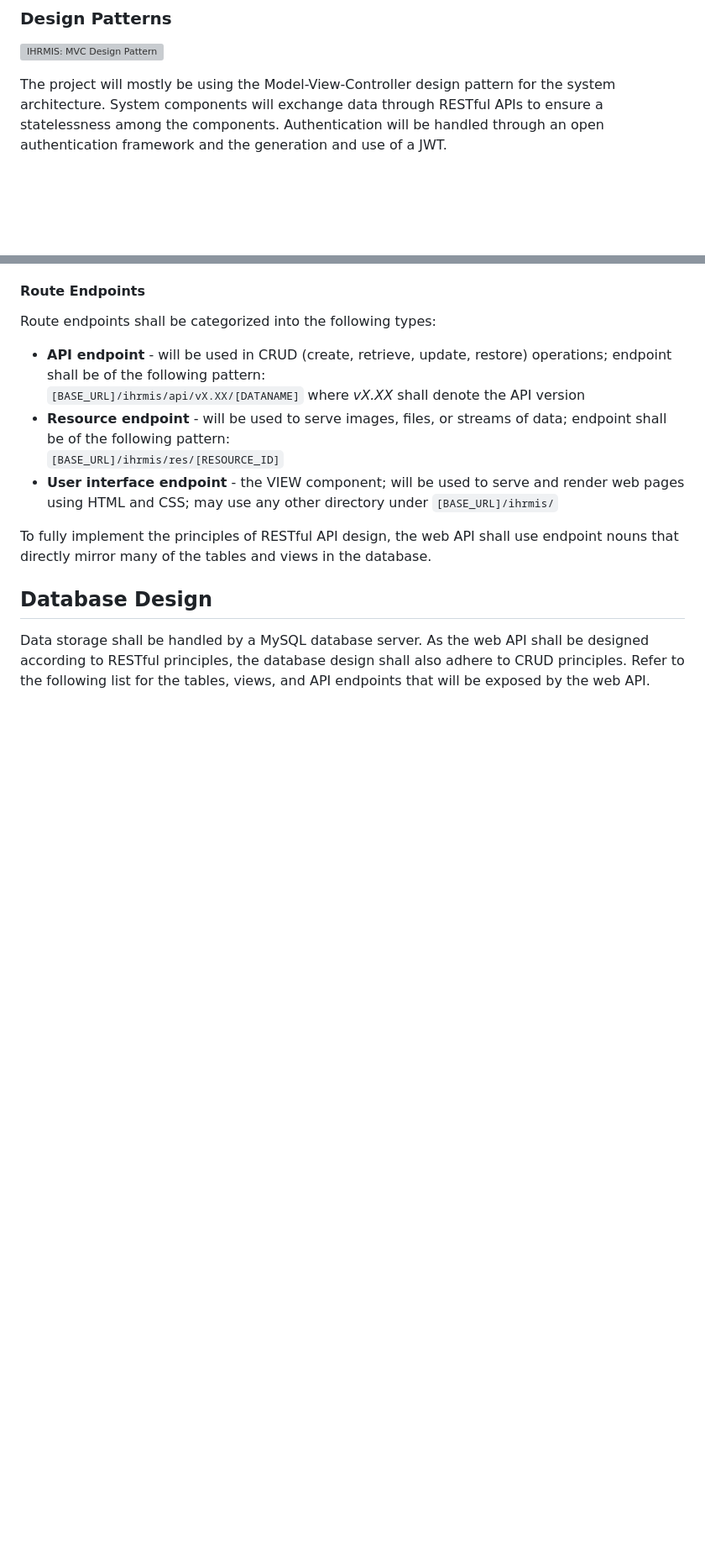
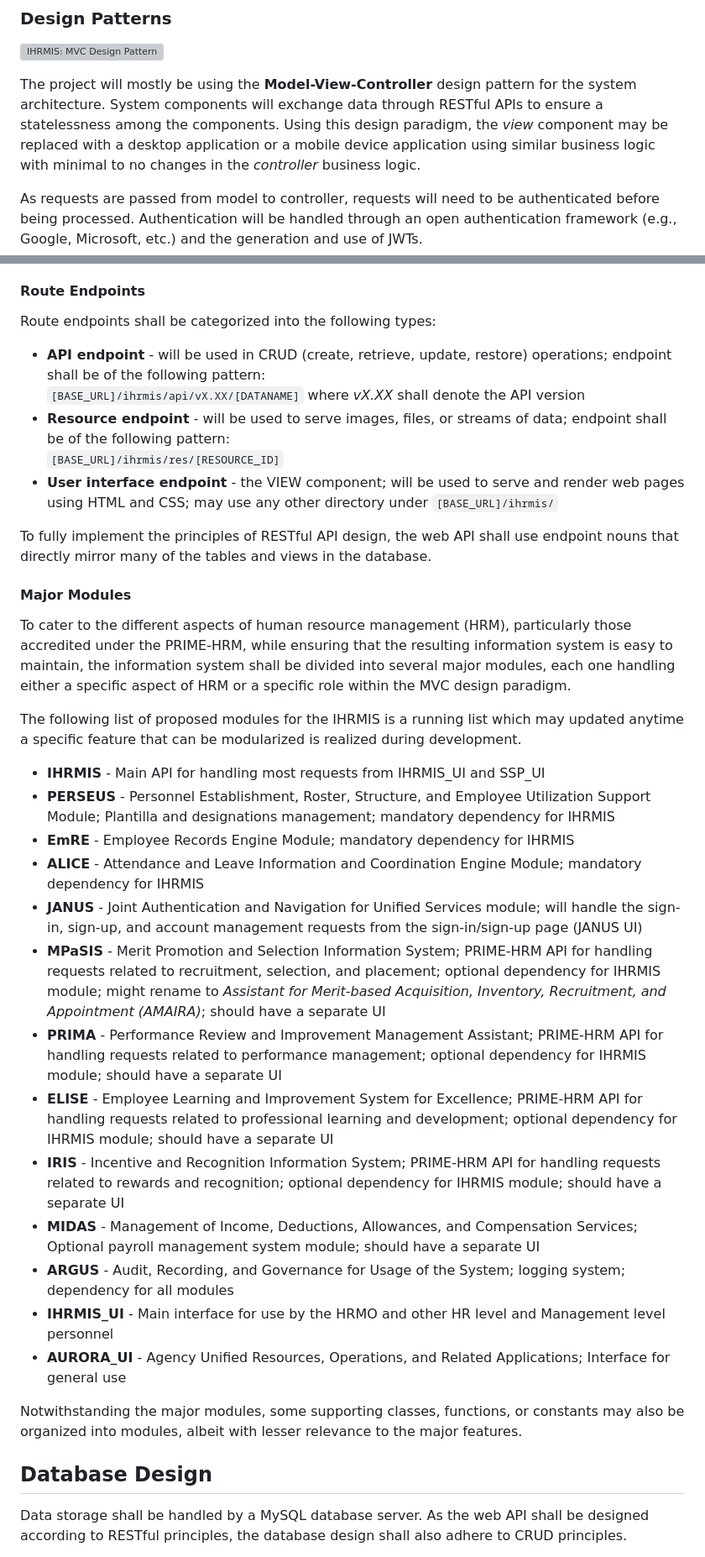
Before and after one commit to GeoDuqueza1939/IHRMIS-Web, a Markdown page: .docsanddesign/Design.md, 2 parts joined by grey strips. Shown at 84% size. Rendered like a GitHub page; blank space fills up the shorter version; grey boxes are pictures that could not be loaded.

Commit message:
Updated Design
* Updated design document
* Added a UML diagram for classes and modules

```diff
--- a/.docsanddesign/Design.md
+++ b/.docsanddesign/Design.md
@@ -65,7 +65,9 @@ Recommended system requirements:
 
 ![IHRMIS: MVC Design Pattern](./Design%20Diagrams/Design_Pattern-MVC.png "IHRMIS: MVC Design Pattern")
 
-The project will mostly be using the Model-View-Controller design pattern for the system architecture. System components will exchange data through RESTful APIs to ensure a statelessness among the components. Authentication will be handled through an open authentication framework and the generation and use of a JWT.
+The project will mostly be using the **Model-View-Controller** design pattern for the system architecture. System components will exchange data through RESTful APIs to ensure a statelessness among the components. Using this design paradigm, the *view* component may be replaced with a desktop application or a mobile device application using similar business logic with minimal to no changes in the *controller* business logic.
+
+As requests are passed from model to controller, requests will need to be authenticated before being processed. Authentication will be handled through an open authentication framework (e.g., Google, Microsoft, etc.) and the generation and use of JWTs.
 
 #### Route Endpoints
 
@@ -77,7 +79,29 @@ Route endpoints shall be categorized into the following types:
 
 To fully implement the principles of RESTful API design, the web API shall use endpoint nouns that directly mirror many of the tables and views in the database.
 
+#### Major Modules
+
+To cater to the different aspects of human resource management (HRM), particularly those accredited under the PRIME-HRM, while ensuring that the resulting information system is easy to maintain, the information system shall be divided into several major modules, each one handling either a specific aspect of HRM or a specific role within the MVC design paradigm.
+
+The following list of proposed modules for the IHRMIS is a running list which may updated anytime a specific feature that can be modularized is realized during development.
+
+* **IHRMIS** - Main API for handling most requests from IHRMIS_UI and SSP_UI
+* **PERSEUS** - Personnel Establishment, Roster, Structure, and Employee Utilization Support Module; Plantilla and designations management; mandatory dependency for IHRMIS
+* **EmRE** - Employee Records Engine Module; mandatory dependency for IHRMIS
+* **ALICE** - Attendance and Leave Information and Coordination Engine Module; mandatory dependency for IHRMIS
+* **JANUS** - Joint Authentication and Navigation for Unified Services module; will handle the sign-in, sign-up, and account management requests from the sign-in/sign-up page (JANUS UI)
+* **MPaSIS** - Merit Promotion and Selection Information System; PRIME-HRM API for handling requests related to recruitment, selection, and placement; optional dependency for IHRMIS module; might rename to *Assistant for Merit-based Acquisition, Inventory, Recruitment, and Appointment (AMAIRA)*; should have a separate UI
+* **PRIMA** - Performance Review and Improvement Management Assistant; PRIME-HRM API for handling requests related to performance management; optional dependency for IHRMIS module; should have a separate UI
+* **ELISE** - Employee Learning and Improvement System for Excellence; PRIME-HRM API for handling requests related to professional learning and development; optional dependency for IHRMIS module; should have a separate UI
+* **IRIS** - Incentive and Recognition Information System; PRIME-HRM API for handling requests related to rewards and recognition; optional dependency for IHRMIS module; should have a separate UI
+* **MIDAS** - Management of Income, Deductions, Allowances, and Compensation Services; Optional payroll management system module; should have a separate UI
+* **ARGUS** - Audit, Recording, and Governance for Usage of the System; logging system; dependency for all modules
+* **IHRMIS_UI** - Main interface for use by the HRMO and other HR level and Management level personnel
+* **AURORA_UI** - Agency Unified Resources, Operations, and Related Applications; Interface for general use
+
+Notwithstanding the major modules, some supporting classes, functions, or constants may also be organized into modules, albeit with lesser relevance to the major features.
+
 ## Database Design
 
-Data storage shall be handled by a MySQL database server. As the web API shall be designed according to RESTful principles, the database design shall also adhere to CRUD principles. Refer to the following list for the tables, views, and API endpoints that will be exposed by the web API.
+Data storage shall be handled by a MySQL database server. As the web API shall be designed according to RESTful principles, the database design shall also adhere to CRUD principles.
 
```
Also changed, not shown: other parts of .docsanddesign/Design.md (+3 -5 lines).
